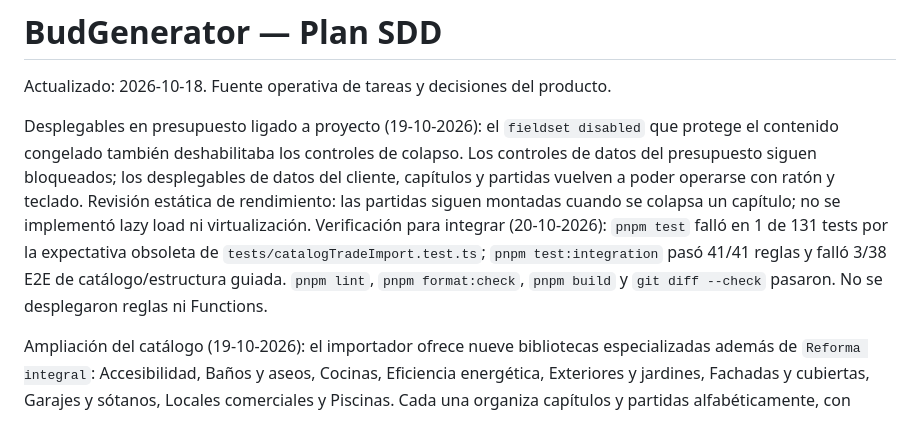
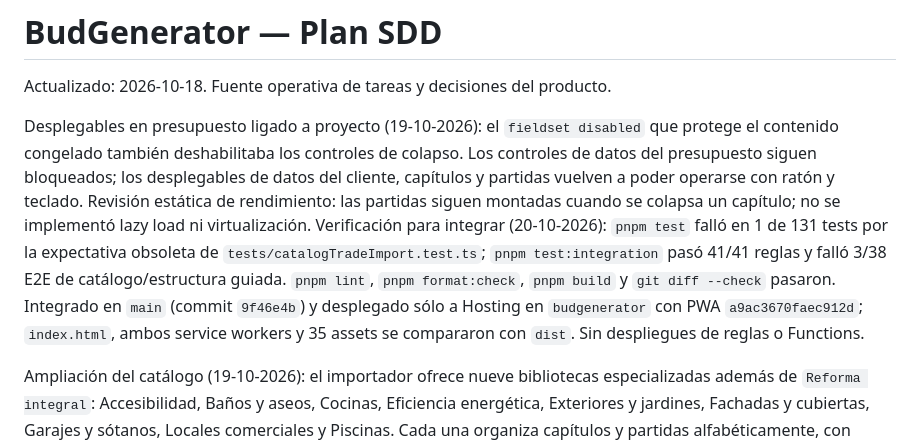
Before and after one commit to samuelrebuelta/budgenerator, a Markdown page: docs/plan.md, the part around the change. Drawn GitHub-style.

Commit message:
docs(plan): record budget disclosure deployment

```diff
--- a/docs/plan.md
+++ b/docs/plan.md
@@ -2,7 +2,7 @@
 
 Actualizado: 2026-10-18. Fuente operativa de tareas y decisiones del producto.
 
-Desplegables en presupuesto ligado a proyecto (19-10-2026): el `fieldset disabled` que protege el contenido congelado también deshabilitaba los controles de colapso. Los controles de datos del presupuesto siguen bloqueados; los desplegables de datos del cliente, capítulos y partidas vuelven a poder operarse con ratón y teclado. Revisión estática de rendimiento: las partidas siguen montadas cuando se colapsa un capítulo; no se implementó lazy load ni virtualización. Verificación para integrar (20-10-2026): `pnpm test` falló en 1 de 131 tests por la expectativa obsoleta de `tests/catalogTradeImport.test.ts`; `pnpm test:integration` pasó 41/41 reglas y falló 3/38 E2E de catálogo/estructura guiada. `pnpm lint`, `pnpm format:check`, `pnpm build` y `git diff --check` pasaron. No se desplegaron reglas ni Functions.
+Desplegables en presupuesto ligado a proyecto (19-10-2026): el `fieldset disabled` que protege el contenido congelado también deshabilitaba los controles de colapso. Los controles de datos del presupuesto siguen bloqueados; los desplegables de datos del cliente, capítulos y partidas vuelven a poder operarse con ratón y teclado. Revisión estática de rendimiento: las partidas siguen montadas cuando se colapsa un capítulo; no se implementó lazy load ni virtualización. Verificación para integrar (20-10-2026): `pnpm test` falló en 1 de 131 tests por la expectativa obsoleta de `tests/catalogTradeImport.test.ts`; `pnpm test:integration` pasó 41/41 reglas y falló 3/38 E2E de catálogo/estructura guiada. `pnpm lint`, `pnpm format:check`, `pnpm build` y `git diff --check` pasaron. Integrado en `main` (commit `9f46e4b`) y desplegado sólo a Hosting en `budgenerator` con PWA `a9ac3670faec912d`; `index.html`, ambos service workers y 35 assets se compararon con `dist`. Sin despliegues de reglas o Functions.
 
 Ampliación del catálogo (19-10-2026): el importador ofrece nueve bibliotecas especializadas además de `Reforma integral`: Accesibilidad, Baños y aseos, Cocinas, Eficiencia energética, Exteriores y jardines, Fachadas y cubiertas, Garajes y sótanos, Locales comerciales y Piscinas. Cada una organiza capítulos y partidas alfabéticamente, con precios y costes iniciales a cero; `En blanco` y Reforma integral siguen como opciones de catálogo inicial. El indicador de guardado se muestra como spinner junto al menú de cuenta (y junto al avatar del menú en detalle móvil), sin texto ni franja adicional. Se corrigió para reservar un hueco fijo de 32 px incluso cuando no hay cambios pendientes; `PageHeader` reserva 84 px para todo el conjunto de estado y menú en detalle móvil. Chromium confirmó a 320 y 390 px que el badge permanece dentro del viewport y no cambia de posición al activar el spinner. `pnpm lint`, `pnpm format:check`, `pnpm build` y `git diff --check` pasaron; no se ejecutaron suites de tests. Desplegado Hosting en `budgenerator` con PWA `460971f0a286c3ac`; `index.html`, ambos service workers, CSS y JS principal responden y coinciden byte a byte con `dist`. `main` local incluye el commit `15a8d9e` y el ajuste posterior; `git push origin main` fue rechazado con HTTP 403 por la cuenta autenticada `samuelrebueltainditex`, queda pendiente sincronizar los commits con GitHub.
 
```
